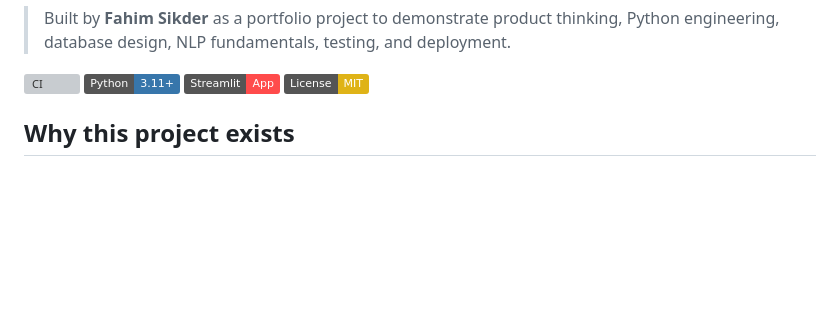
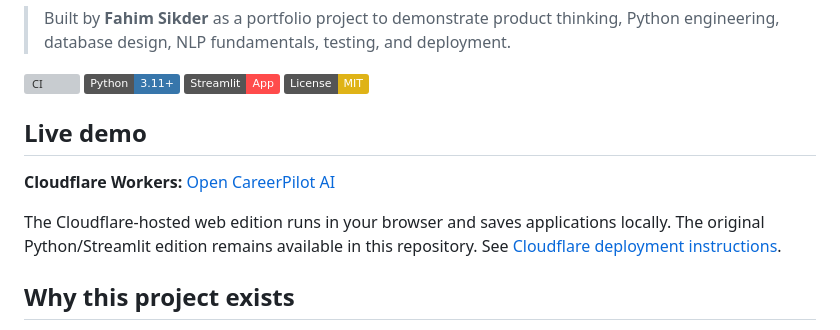
Before and after one commit to Fahimxbd/careerpilot-ai, a Markdown page: README.md, the part around the change. Rendered like a GitHub page; badges without logos; blank space fills up the shorter version; grey boxes are pictures that could not be loaded.

Commit message:
docs: add live Cloudflare Workers demo to README

```diff
--- a/README.md
+++ b/README.md
@@ -12,6 +12,12 @@ A local-first **job application tracker and explainable CV match analyzer** buil
 [![Python](https://img.shields.io/badge/Python-3.11%2B-3776AB?logo=python&logoColor=white)](https://www.python.org/)
 [![Streamlit](https://img.shields.io/badge/Streamlit-App-FF4B4B?logo=streamlit&logoColor=white)](https://streamlit.io/)
 [![License: MIT](https://img.shields.io/badge/License-MIT-yellow.svg)](LICENSE)
+
+## Live demo
+
+**Cloudflare Workers:** [Open CareerPilot AI](https://careerpilot-ai.fahimprivateuser-d8a.workers.dev/)
+
+The Cloudflare-hosted web edition runs in your browser and saves applications locally. The original Python/Streamlit edition remains available in this repository. See [Cloudflare deployment instructions](CLOUDFLARE_DEPLOY.md).
 
 ## Why this project exists
 
```
